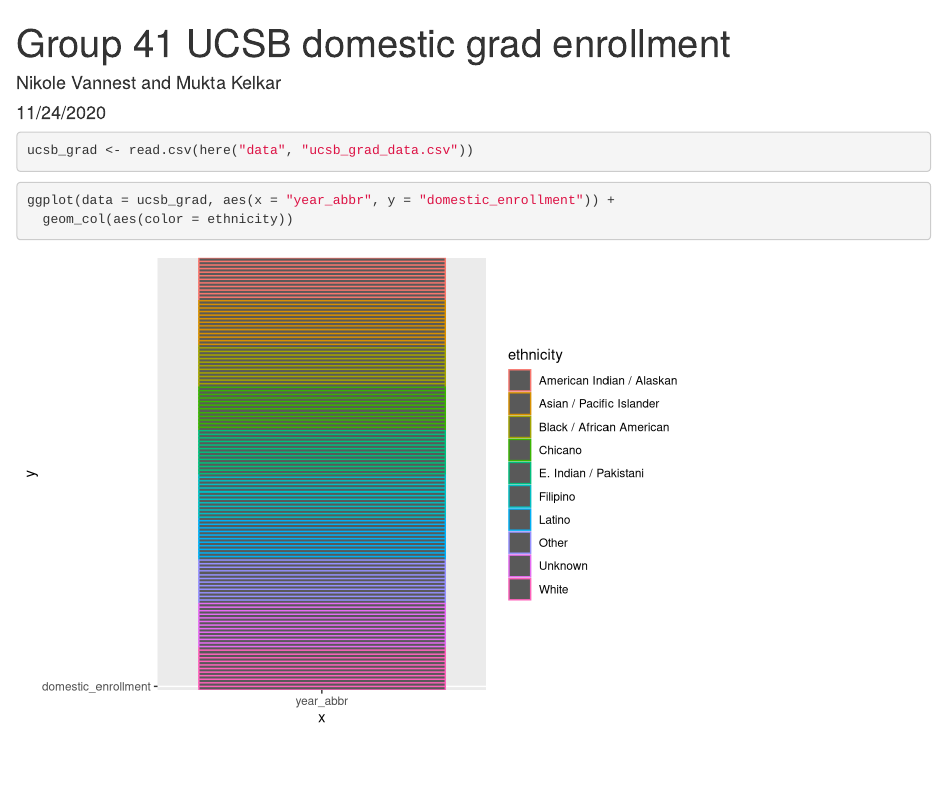
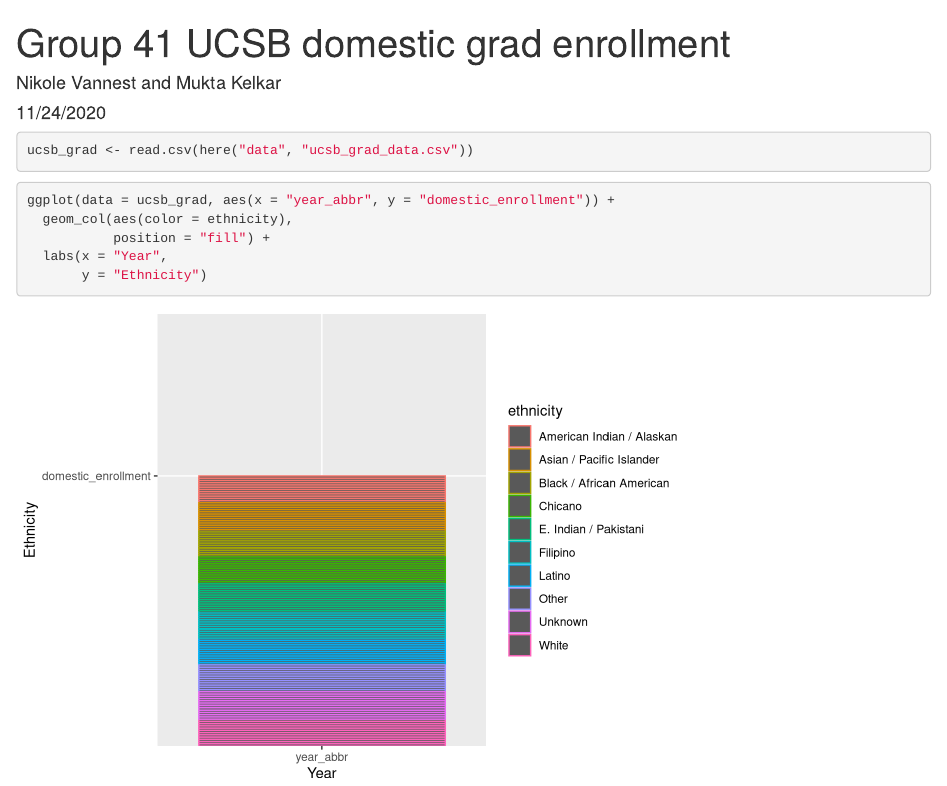
Before and after one commit to nrvannest/ucsb-grad-group-41, an R Markdown document (group_41_ucsb_grad.Rmd): the page in a window 1100 px wide, from its top. Rendered offline with R 4.5, knitr and Pandoc, with nearby package versions.

Commit message:
added position and updated axis labels

````diff
--- a/group_41_ucsb_grad.Rmd
+++ b/group_41_ucsb_grad.Rmd
@@ -18,5 +18,8 @@ ucsb_grad <- read.csv(here("data", "ucsb_grad_data.csv"))
 
 ```{r}
 ggplot(data = ucsb_grad, aes(x = "year_abbr", y = "domestic_enrollment")) +
-  geom_col(aes(color = ethnicity))
+  geom_col(aes(color = ethnicity),
+           position = "fill") +
+  labs(x = "Year",
+       y = "Ethnicity")
 ```
````
